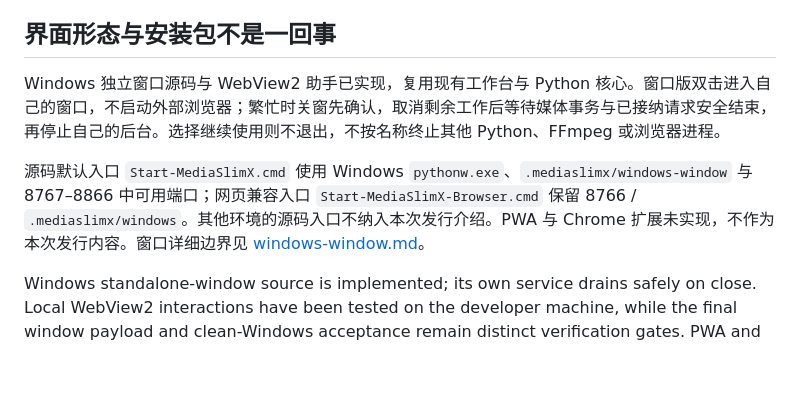
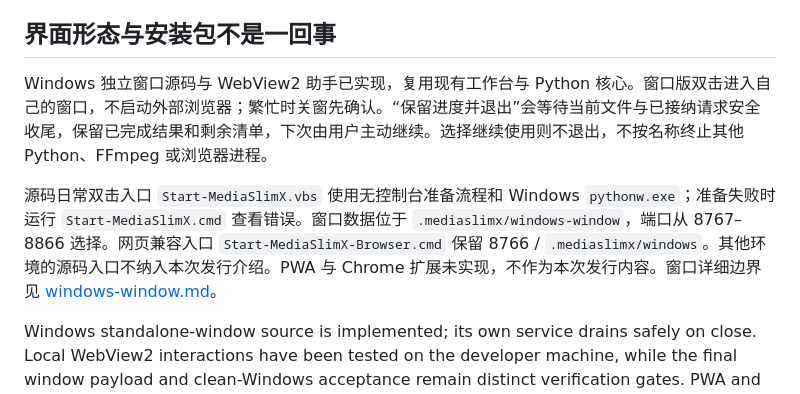
Before and after one commit to tigerx-dev/mediaslimx, a Markdown page: docs/release-guide.md, the part around the change. Rendered like a GitHub page; blank space fills up the shorter version.

Commit message:
Correct portable release guide close and launch behavior

```diff
--- a/docs/release-guide.md
+++ b/docs/release-guide.md
@@ -30,9 +30,9 @@ The new window bundle includes its Python/media environment and requires an alre
 
 ## 界面形态与安装包不是一回事
 
-Windows 独立窗口源码与 WebView2 助手已实现，复用现有工作台与 Python 核心。窗口版双击进入自己的窗口，不启动外部浏览器；繁忙时关窗先确认，取消剩余工作后等待媒体事务与已接纳请求安全结束，再停止自己的后台。选择继续使用则不退出，不按名称终止其他 Python、FFmpeg 或浏览器进程。
+Windows 独立窗口源码与 WebView2 助手已实现，复用现有工作台与 Python 核心。窗口版双击进入自己的窗口，不启动外部浏览器；繁忙时关窗先确认。“保留进度并退出”会等待当前文件与已接纳请求安全收尾，保留已完成结果和剩余清单，下次由用户主动继续。选择继续使用则不退出，不按名称终止其他 Python、FFmpeg 或浏览器进程。
 
-源码默认入口 `Start-MediaSlimX.cmd` 使用 Windows `pythonw.exe`、`.mediaslimx/windows-window` 与 8767–8866 中可用端口；网页兼容入口 `Start-MediaSlimX-Browser.cmd` 保留 8766 / `.mediaslimx/windows`。其他环境的源码入口不纳入本次发行介绍。PWA 与 Chrome 扩展未实现，不作为本次发行内容。窗口详细边界见 [windows-window.md](windows-window.md)。
+源码日常双击入口 `Start-MediaSlimX.vbs` 使用无控制台准备流程和 Windows `pythonw.exe`；准备失败时运行 `Start-MediaSlimX.cmd` 查看错误。窗口数据位于 `.mediaslimx/windows-window`，端口从 8767–8866 选择。网页兼容入口 `Start-MediaSlimX-Browser.cmd` 保留 8766 / `.mediaslimx/windows`。其他环境的源码入口不纳入本次发行介绍。PWA 与 Chrome 扩展未实现，不作为本次发行内容。窗口详细边界见 [windows-window.md](windows-window.md)。
 
 Windows standalone-window source is implemented; its own service drains safely on close. Local WebView2 interactions have been tested on the developer machine, while the final window payload and clean-Windows acceptance remain distinct verification gates. PWA and Chrome extensions are not implemented.
 
```
